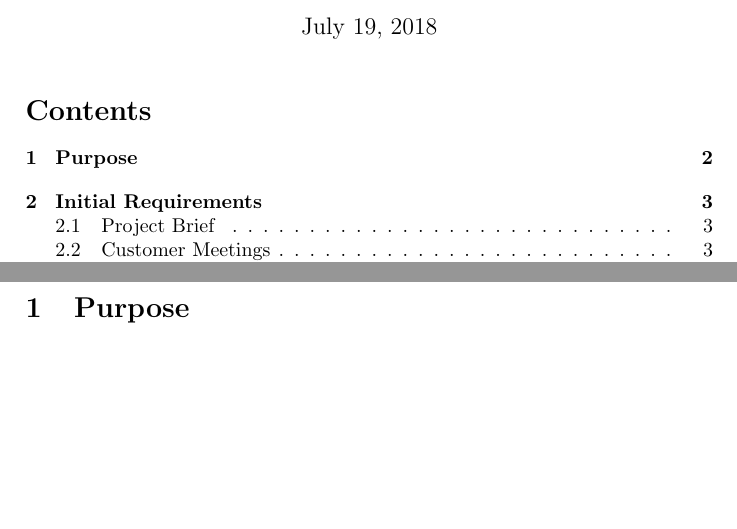
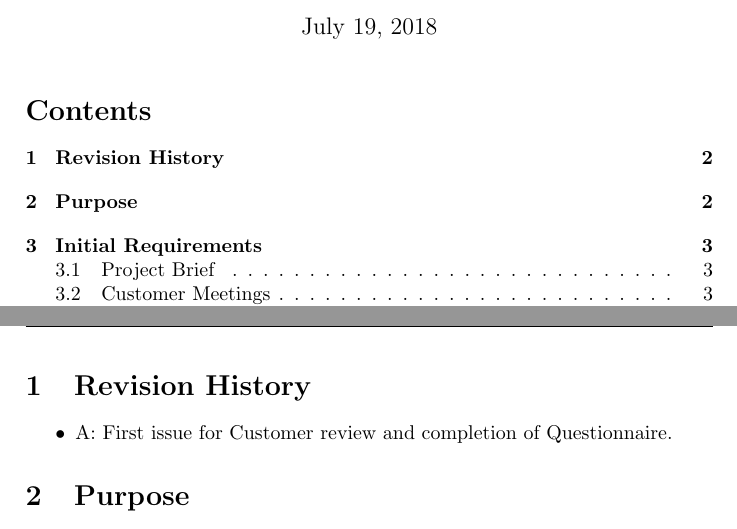
Before and after one commit to cjbel/blender-hand-drawn-npr, a LaTeX document (requirements/specification.tex): two parts of pages 1 and 2 of 14, joined at a grey line, cut so that both start at the same text, the shorter picture padded with empty space. Compiled offline with pdfLaTeX.

Commit message:
Include revision.

```diff
--- a/requirements/specification.tex
+++ b/requirements/specification.tex
@@ -6,6 +6,10 @@
 \usepackage{float}
 \usepackage{natbib}
 \usepackage{catchfile}
+\usepackage{fancyhdr}
+\pagestyle{fancy}
+\lhead{Rev: A}
+\rhead{blender-hand-drawn-npr}
 
 % 	\newwrite\appendwrite
 % \newcommand{\appendtofile}[2]{%
@@ -107,8 +111,14 @@
 \tableofcontents
 
 \newpage
+
+\section{Revision History}
+\begin{itemize}
+    \item A: First issue for Customer review and completion of Questionnaire.
+\end{itemize}
+
+
 \section{Purpose}
-
 This document defines the Functional and Non-Functional requirements of the System.
 Critical statements are given unique IDs as follows:
 
```
Also changed, not shown: requirements/specification.pdf.
